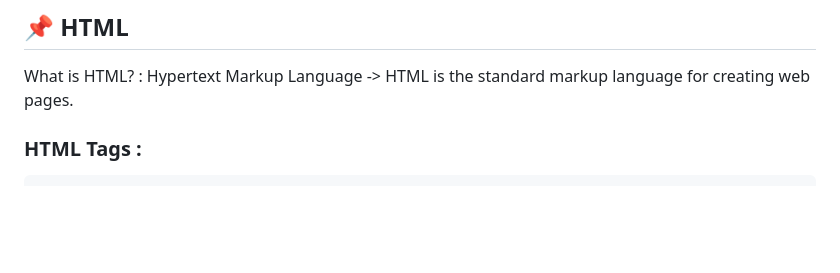
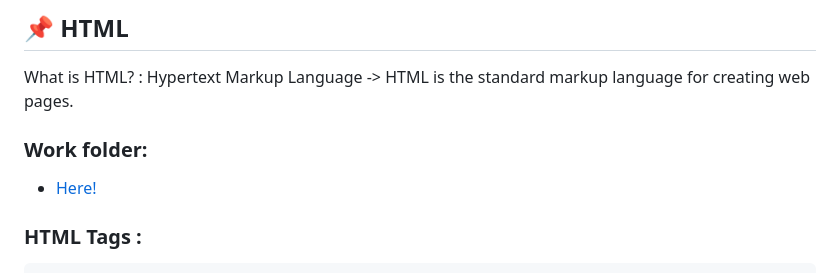
Before and after one commit to TudosaEduard/Web_Dev_Bootcamp, a Markdown page: README.md, the part around the change. Drawn GitHub-style; blank space fills up the shorter version.

Commit message:
html work folder

```diff
--- a/README.md
+++ b/README.md
@@ -55,6 +55,10 @@
 ## 📌 HTML <a name = "html"></a>
 
 What is HTML? : Hypertext Markup Language -> HTML is the standard markup language for creating web pages.
+
+### Work folder:
+
+- [Here!](exercises/html/)
 
 ### HTML Tags :
 
```
